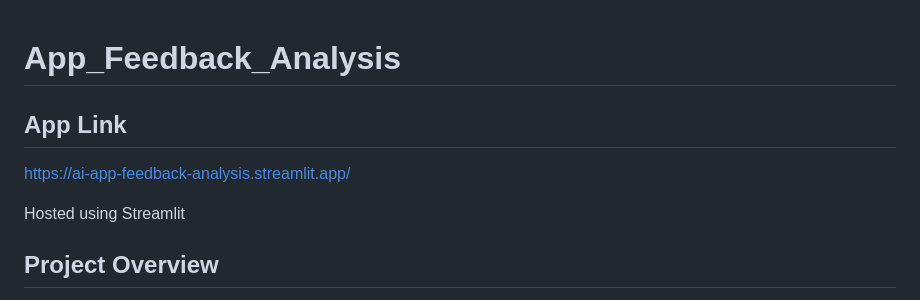
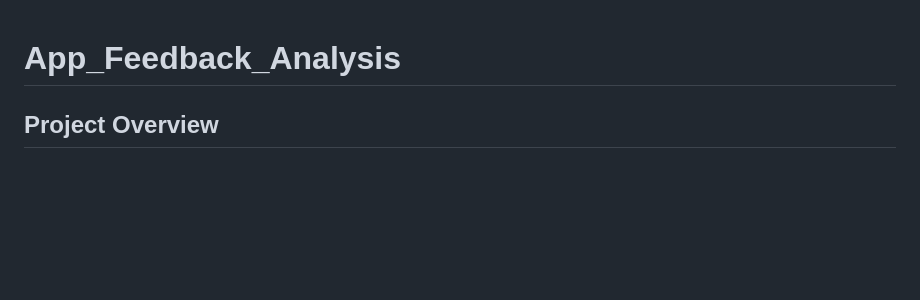
Before and after one commit to aguru-venkata-saisantosh-patnaik/App_Feedback_Analysis, a Markdown page: README.md, the part around the change. GitHub-like rendering; blank space fills up the shorter version.

```diff
--- a/README.md
+++ b/README.md
@@ -1,10 +1,4 @@
 # App_Feedback_Analysis
-
-## App Link
-
-https://ai-app-feedback-analysis.streamlit.app/
-
-Hosted using Streamlit
 
 ## Project Overview
 
```
